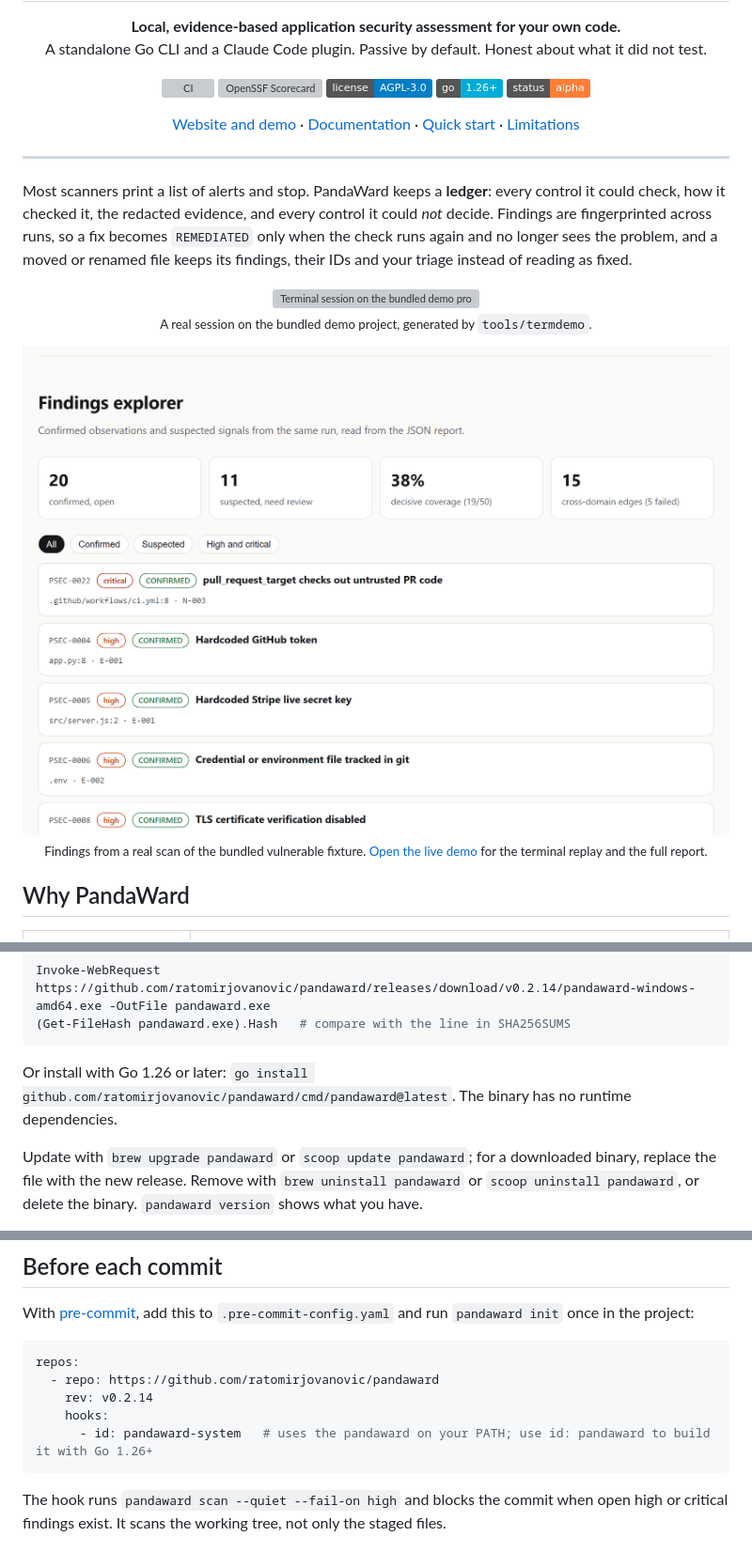
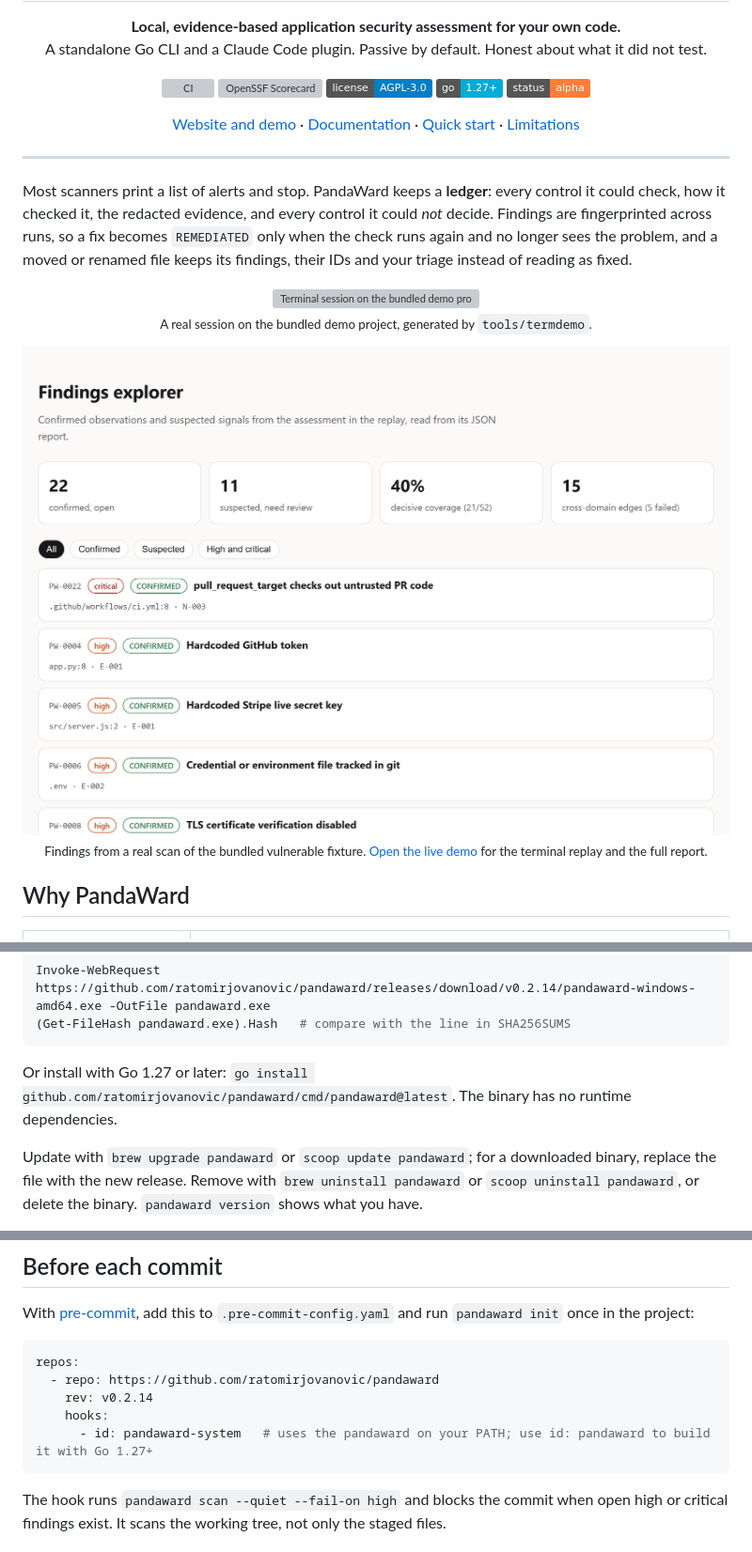
Before and after one commit to ratomirjovanovic/pandaward, a Markdown page: README.md, 3 parts joined by grey strips. Shown: that part at 94% size. Drawn GitHub-style; pictures changed too: docs/media/findings-light.png; badges without logos; grey boxes are pictures that could not be loaded.

Commit message:
Go 1.27.3, current dependencies, changelog and fresh README media

````diff
--- a/README.md
+++ b/README.md
@@ -13,7 +13,7 @@
   <a href="https://github.com/ratomirjovanovic/pandaward/actions/workflows/ci.yml"><img alt="CI" src="https://github.com/ratomirjovanovic/pandaward/actions/workflows/ci.yml/badge.svg"></a>
   <a href="https://scorecard.dev/viewer/?uri=github.com/ratomirjovanovic/pandaward"><img alt="OpenSSF Scorecard" src="https://api.scorecard.dev/projects/github.com/ratomirjovanovic/pandaward/badge"></a>
   <a href="LICENSE"><img alt="License: AGPL-3.0" src="https://img.shields.io/badge/license-AGPL--3.0-blue"></a>
-  <img alt="Go 1.26+" src="https://img.shields.io/badge/go-1.26%2B-00ADD8">
+  <img alt="Go 1.27+" src="https://img.shields.io/badge/go-1.27%2B-00ADD8">
   <img alt="Status: alpha" src="https://img.shields.io/badge/status-alpha-orange">
 </p>
 
@@ -132,7 +132,7 @@ Invoke-WebRequest https://github.com/ratomirjovanovic/pandaward/releases/downloa
 (Get-FileHash pandaward.exe).Hash   # compare with the line in SHA256SUMS
 ```
 
-Or install with Go 1.26 or later: `go install github.com/ratomirjovanovic/pandaward/cmd/pandaward@latest`. The binary has no runtime dependencies.
+Or install with Go 1.27 or later: `go install github.com/ratomirjovanovic/pandaward/cmd/pandaward@latest`. The binary has no runtime dependencies.
 
 Update with `brew upgrade pandaward` or `scoop update pandaward`; for a downloaded binary, replace the file with the new release. Remove with `brew uninstall pandaward` or `scoop uninstall pandaward`, or delete the binary. `pandaward version` shows what you have.
 
@@ -431,7 +431,7 @@ repos:
   - repo: https://github.com/ratomirjovanovic/pandaward
     rev: v0.2.14
     hooks:
-      - id: pandaward-system   # uses the pandaward on your PATH; use id: pandaward to build it with Go 1.26+
+      - id: pandaward-system   # uses the pandaward on your PATH; use id: pandaward to build it with Go 1.27+
 ```
 
 The hook runs `pandaward scan --quiet --fail-on high` and blocks the commit when open high or critical findings exist. It scans the working tree, not only the staged files.
````
Also changed, not shown: other parts of README.md (+3 -3 lines), CHANGELOG.md (added, +208 -0 lines), docs/RELEASING.md (+1 -1 lines), docs/media/findings-dark.png, 6 other files.
